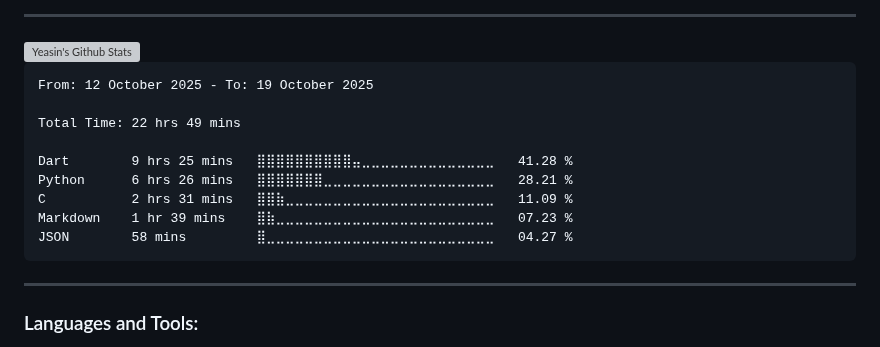
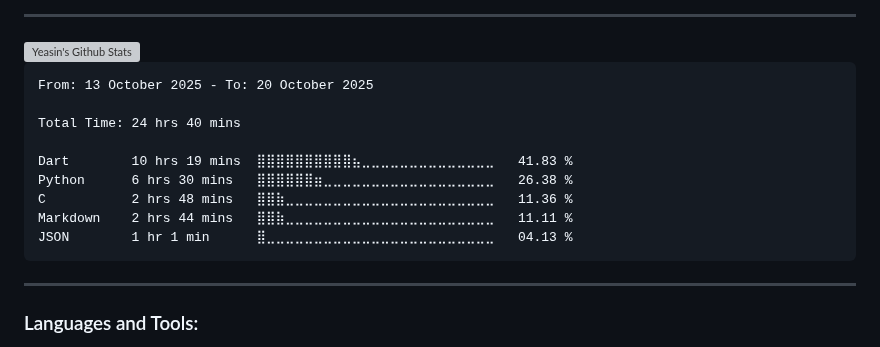
Before and after one commit to yeasin50/yeasin50, a Markdown page: readme.md, the part around the change. Rendered like a GitHub page; grey boxes are pictures that could not be loaded.

````diff
--- a/readme.md
+++ b/readme.md
@@ -63,15 +63,15 @@ Interests
 <!--START_SECTION:waka-->
 
 ```txt
-From: 12 October 2025 - To: 19 October 2025
+From: 13 October 2025 - To: 20 October 2025
 
-Total Time: 22 hrs 49 mins
+Total Time: 24 hrs 40 mins
 
-Dart        9 hrs 25 mins   ⣿⣿⣿⣿⣿⣿⣿⣿⣿⣿⣤⣀⣀⣀⣀⣀⣀⣀⣀⣀⣀⣀⣀⣀⣀   41.28 %
-Python      6 hrs 26 mins   ⣿⣿⣿⣿⣿⣿⣿⣀⣀⣀⣀⣀⣀⣀⣀⣀⣀⣀⣀⣀⣀⣀⣀⣀⣀   28.21 %
-C           2 hrs 31 mins   ⣿⣿⣷⣀⣀⣀⣀⣀⣀⣀⣀⣀⣀⣀⣀⣀⣀⣀⣀⣀⣀⣀⣀⣀⣀   11.09 %
-Markdown    1 hr 39 mins    ⣿⣷⣀⣀⣀⣀⣀⣀⣀⣀⣀⣀⣀⣀⣀⣀⣀⣀⣀⣀⣀⣀⣀⣀⣀   07.23 %
-JSON        58 mins         ⣿⣀⣀⣀⣀⣀⣀⣀⣀⣀⣀⣀⣀⣀⣀⣀⣀⣀⣀⣀⣀⣀⣀⣀⣀   04.27 %
+Dart        10 hrs 19 mins  ⣿⣿⣿⣿⣿⣿⣿⣿⣿⣿⣦⣀⣀⣀⣀⣀⣀⣀⣀⣀⣀⣀⣀⣀⣀   41.83 %
+Python      6 hrs 30 mins   ⣿⣿⣿⣿⣿⣿⣶⣀⣀⣀⣀⣀⣀⣀⣀⣀⣀⣀⣀⣀⣀⣀⣀⣀⣀   26.38 %
+C           2 hrs 48 mins   ⣿⣿⣷⣀⣀⣀⣀⣀⣀⣀⣀⣀⣀⣀⣀⣀⣀⣀⣀⣀⣀⣀⣀⣀⣀   11.36 %
+Markdown    2 hrs 44 mins   ⣿⣿⣷⣀⣀⣀⣀⣀⣀⣀⣀⣀⣀⣀⣀⣀⣀⣀⣀⣀⣀⣀⣀⣀⣀   11.11 %
+JSON        1 hr 1 min      ⣿⣀⣀⣀⣀⣀⣀⣀⣀⣀⣀⣀⣀⣀⣀⣀⣀⣀⣀⣀⣀⣀⣀⣀⣀   04.13 %
 ```
 
 <!--END_SECTION:waka-->
````
